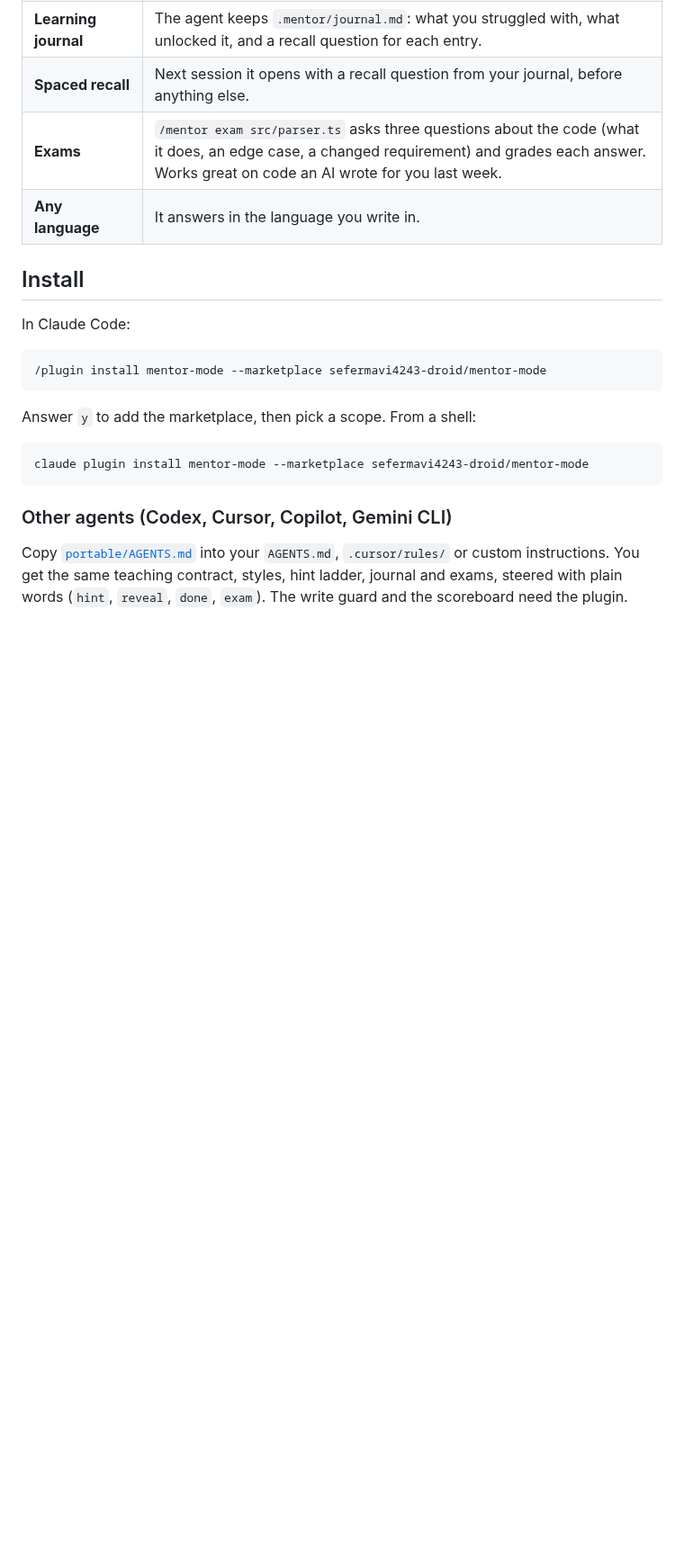
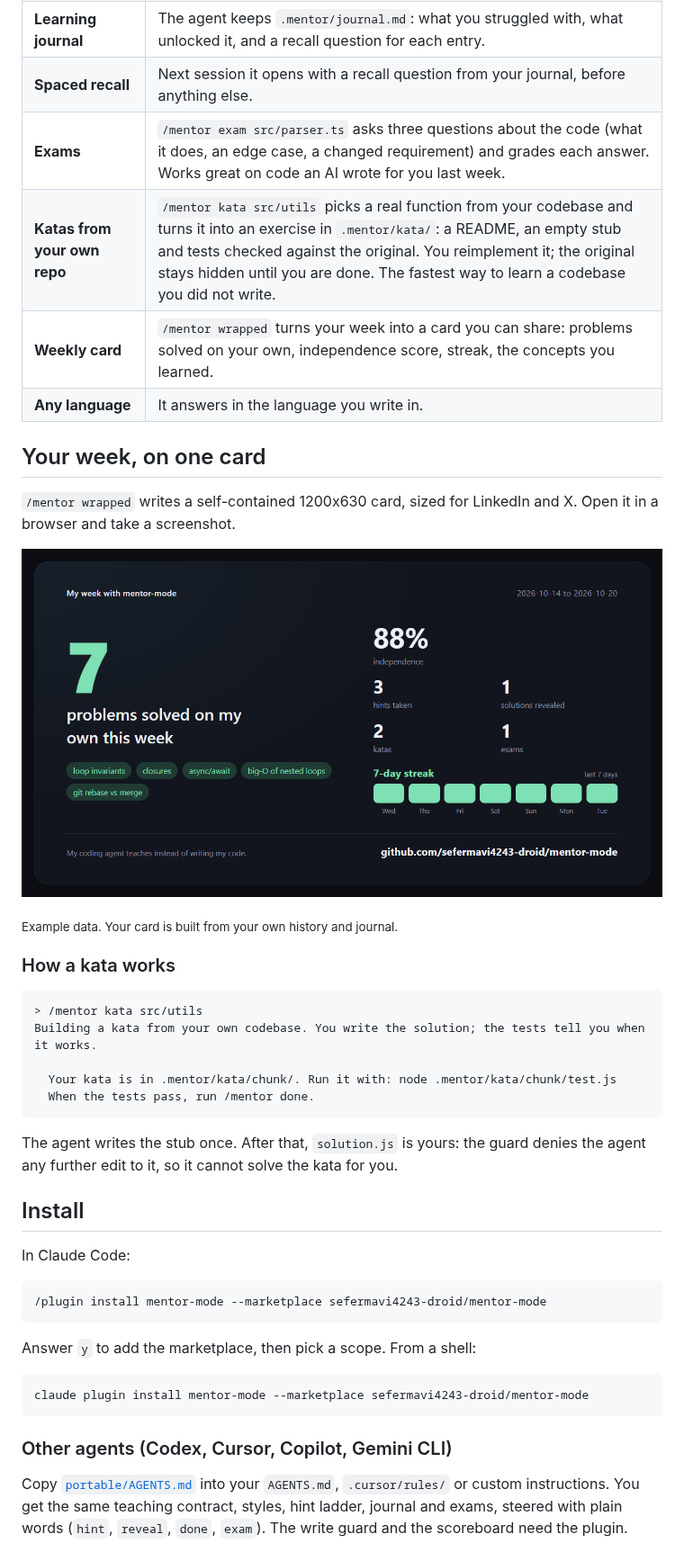
Before and after one commit to sefermavi4243-droid/mentor-mode, a Markdown page: README.md, the part around one of its changes. Shown at 90% size. Rendered like a GitHub page; pictures changed too: docs/wrapped-example.png (added); blank space fills up the shorter version.

Commit message:
README: document katas and the weekly card, add an example card

````diff
--- a/README.md
+++ b/README.md
@@ -54,7 +54,30 @@ use the strongest model there is, as a teacher instead of a ghostwriter.
 | **Learning journal** | The agent keeps `.mentor/journal.md`: what you struggled with, what unlocked it, and a recall question for each entry. |
 | **Spaced recall** | Next session it opens with a recall question from your journal, before anything else. |
 | **Exams** | `/mentor exam src/parser.ts` asks three questions about the code (what it does, an edge case, a changed requirement) and grades each answer. Works great on code an AI wrote for you last week. |
+| **Katas from your own repo** | `/mentor kata src/utils` picks a real function from your codebase and turns it into an exercise in `.mentor/kata/`: a README, an empty stub and tests checked against the original. You reimplement it; the original stays hidden until you are done. The fastest way to learn a codebase you did not write. |
+| **Weekly card** | `/mentor wrapped` turns your week into a card you can share: problems solved on your own, independence score, streak, the concepts you learned. |
 | **Any language** | It answers in the language you write in. |
+
+## Your week, on one card
+
+`/mentor wrapped` writes a self-contained 1200x630 card, sized for LinkedIn and X. Open it in a browser and take a screenshot.
+
+![An example weekly card: 7 problems solved on my own, 88% independence, a 7-day streak](docs/wrapped-example.png)
+
+<sub>Example data. Your card is built from your own history and journal.</sub>
+
+### How a kata works
+
+```
+> /mentor kata src/utils
+Building a kata from your own codebase. You write the solution; the tests tell you when it works.
+
+  Your kata is in .mentor/kata/chunk/. Run it with: node .mentor/kata/chunk/test.js
+  When the tests pass, run /mentor done.
+```
+
+The agent writes the stub once. After that, `solution.js` is yours: the guard denies the agent any
+further edit to it, so it cannot solve the kata for you.
 
 ## Install
 
````
Also changed, not shown: other parts of README.md (+9 -5 lines).
